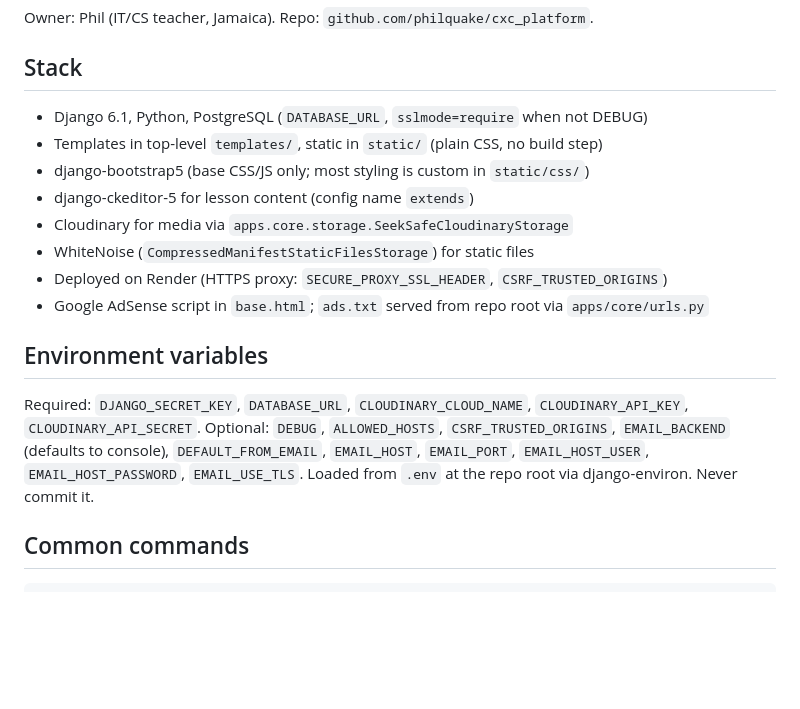
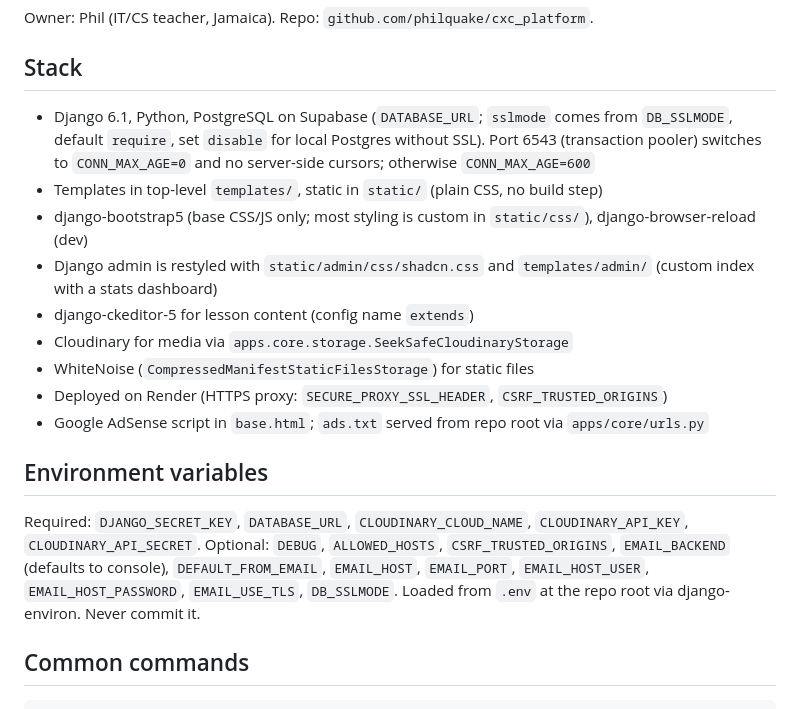
Before and after one commit to philquake/cxc_platform, a Markdown page: CLAUDE.md, the part around one of its changes. GitHub-like rendering; blank space fills up the shorter version.

```diff
--- a/CLAUDE.md
+++ b/CLAUDE.md
@@ -10,9 +10,10 @@ Owner: Phil (IT/CS teacher, Jamaica). Repo: `github.com/philquake/cxc_platform`.
 
 ## Stack
 
-- Django 6.1, Python, PostgreSQL (`DATABASE_URL`, `sslmode=require` when not DEBUG)
+- Django 6.1, Python, PostgreSQL on Supabase (`DATABASE_URL`; `sslmode` comes from `DB_SSLMODE`, default `require`, set `disable` for local Postgres without SSL). Port 6543 (transaction pooler) switches to `CONN_MAX_AGE=0` and no server-side cursors; otherwise `CONN_MAX_AGE=600`
 - Templates in top-level `templates/`, static in `static/` (plain CSS, no build step)
-- django-bootstrap5 (base CSS/JS only; most styling is custom in `static/css/`)
+- django-bootstrap5 (base CSS/JS only; most styling is custom in `static/css/`), django-browser-reload (dev)
+- Django admin is restyled with `static/admin/css/shadcn.css` and `templates/admin/` (custom index with a stats dashboard)
 - django-ckeditor-5 for lesson content (config name `extends`)
 - Cloudinary for media via `apps.core.storage.SeekSafeCloudinaryStorage`
 - WhiteNoise (`CompressedManifestStaticFilesStorage`) for static files
@@ -22,7 +23,7 @@ Owner: Phil (IT/CS teacher, Jamaica). Repo: `github.com/philquake/cxc_platform`.
 ## Environment variables
 
 Required: `DJANGO_SECRET_KEY`, `DATABASE_URL`, `CLOUDINARY_CLOUD_NAME`, `CLOUDINARY_API_KEY`, `CLOUDINARY_API_SECRET`.
-Optional: `DEBUG`, `ALLOWED_HOSTS`, `CSRF_TRUSTED_ORIGINS`, `EMAIL_BACKEND` (defaults to console), `DEFAULT_FROM_EMAIL`, `EMAIL_HOST`, `EMAIL_PORT`, `EMAIL_HOST_USER`, `EMAIL_HOST_PASSWORD`, `EMAIL_USE_TLS`.
+Optional: `DEBUG`, `ALLOWED_HOSTS`, `CSRF_TRUSTED_ORIGINS`, `EMAIL_BACKEND` (defaults to console), `DEFAULT_FROM_EMAIL`, `EMAIL_HOST`, `EMAIL_PORT`, `EMAIL_HOST_USER`, `EMAIL_HOST_PASSWORD`, `EMAIL_USE_TLS`, `DB_SSLMODE`.
 Loaded from `.env` at the repo root via django-environ. Never commit it.
 
 ## Common commands
```
Also changed, not shown: other parts of CLAUDE.md (+14 -13 lines).
